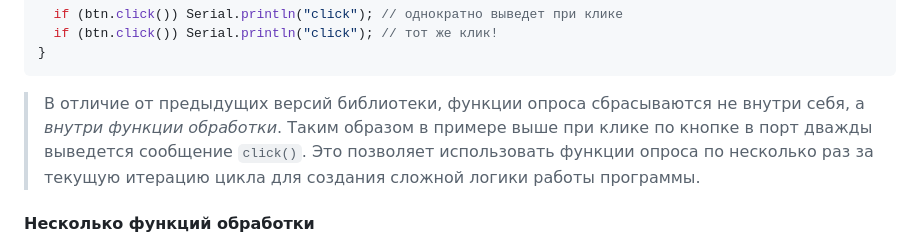
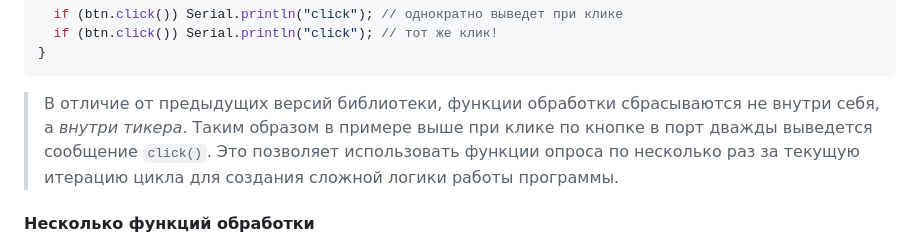
Before and after one commit to GyverLibs/EncButton, a Markdown page: README.md, the part around the change. GitHub-like rendering.

````diff
--- a/README.md
+++ b/README.md
@@ -669,7 +669,7 @@ void loop() {
   if (btn.click()) Serial.println("click"); // тот же клик!
 }
 ```
-> В отличие от предыдущих версий библиотеки, функции опроса сбрасываются не внутри себя, а *внутри функции обработки*. Таким образом в примере выше при клике по кнопке в порт дважды выведется сообщение `click()`. Это позволяет использовать функции опроса по несколько раз за текущую итерацию цикла для создания сложной логики работы программы.
+> В отличие от предыдущих версий библиотеки, функции обработки сбрасываются не внутри себя, а *внутри тикера*. Таким образом в примере выше при клике по кнопке в порт дважды выведется сообщение `click()`. Это позволяет использовать функции опроса по несколько раз за текущую итерацию цикла для создания сложной логики работы программы.
 
 #### Несколько функций обработки
 По очевидным причинам нельзя вызывать функцию обработки больше одного раза за цикл - каждый следующий вызов сбросит события от предыдущего и код будет работать некорректно. Вот так - нельзя:
````
